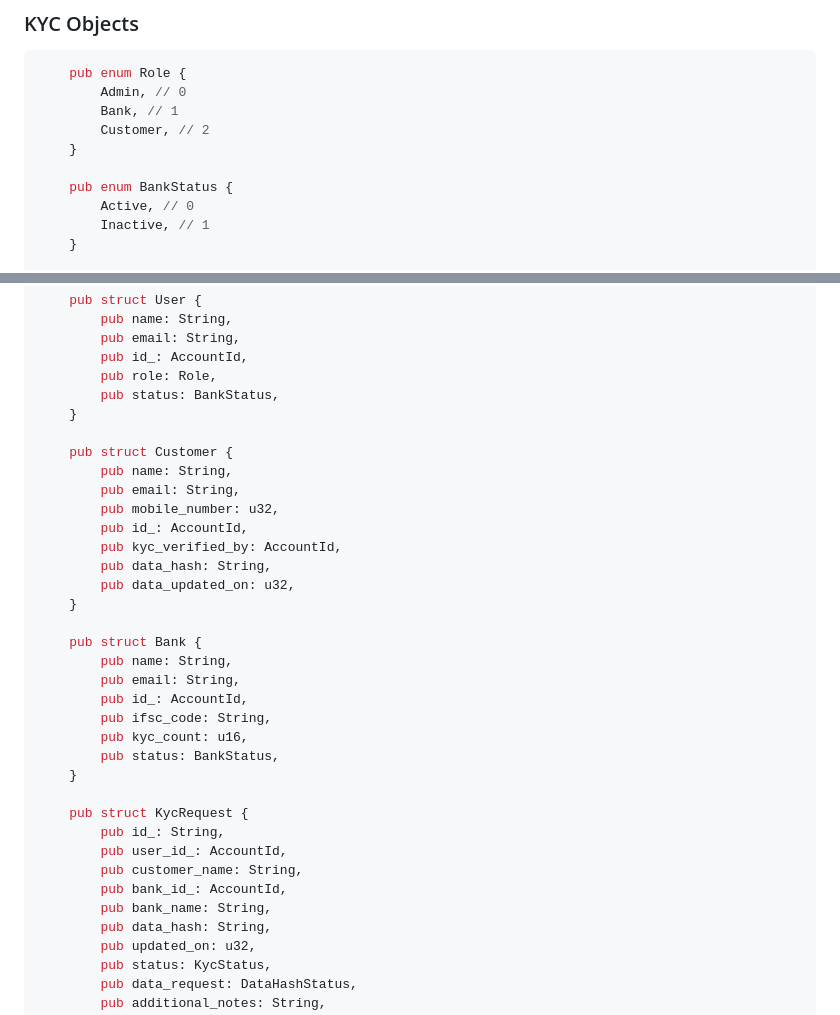
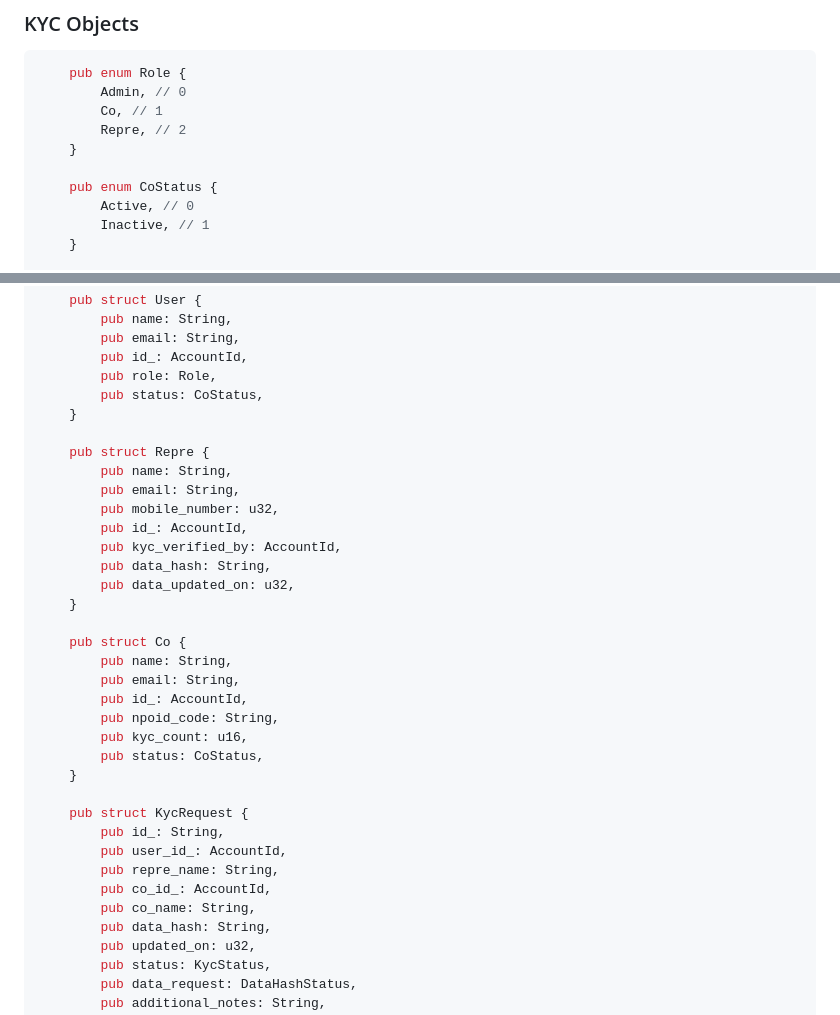
Before and after one commit to DevPhamPham/decentralised-kyc-near, a Markdown page: README.md, 2 parts joined by grey strips. GitHub-like rendering.

````diff
--- a/README.md
+++ b/README.md
@@ -107,11 +107,11 @@ Kiến trúc chuỗi khối và sổ cái phân tán (Distributed Ledger Technol
 ```rust
     pub enum Role {
         Admin, // 0
-        Bank, // 1
-        Customer, // 2
+        Co, // 1
+        Repre, // 2
     }
 
-    pub enum BankStatus {
+    pub enum CoStatus {
         Active, // 0
         Inactive, // 1
     }
@@ -133,10 +133,10 @@ Kiến trúc chuỗi khối và sổ cái phân tán (Distributed Ledger Technol
         pub email: String,
         pub id_: AccountId,
         pub role: Role,
-        pub status: BankStatus,
+        pub status: CoStatus,
     }
 
-    pub struct Customer {
+    pub struct Repre {
         pub name: String,
         pub email: String,
         pub mobile_number: u32,
@@ -146,21 +146,21 @@ Kiến trúc chuỗi khối và sổ cái phân tán (Distributed Ledger Technol
         pub data_updated_on: u32,
     }
 
-    pub struct Bank {
+    pub struct Co {
         pub name: String,
         pub email: String,
         pub id_: AccountId,
-        pub ifsc_code: String,
+        pub npoid_code: String,
         pub kyc_count: u16,
-        pub status: BankStatus,
+        pub status: CoStatus,
     }
 
     pub struct KycRequest {
         pub id_: String,
         pub user_id_: AccountId,
-        pub customer_name: String,
-        pub bank_id_: AccountId,
-        pub bank_name: String,
+        pub repre_name: String,
+        pub co_id_: AccountId,
+        pub co_name: String,
         pub data_hash: String,
         pub updated_on: u32,
         pub status: KycStatus,
````
